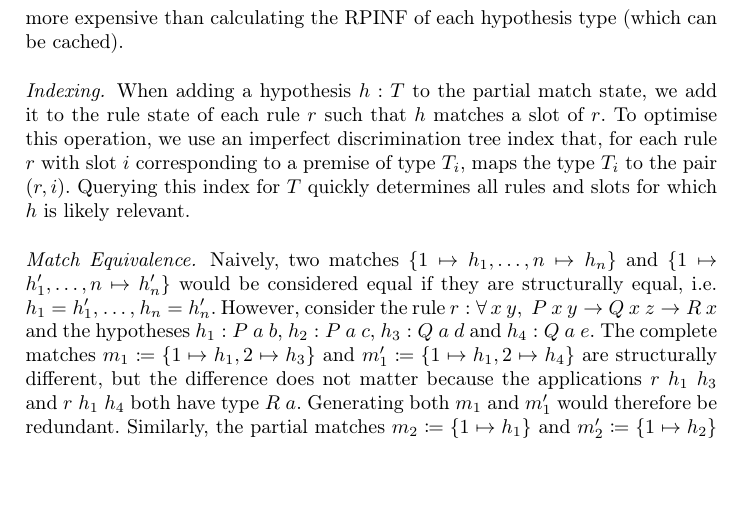
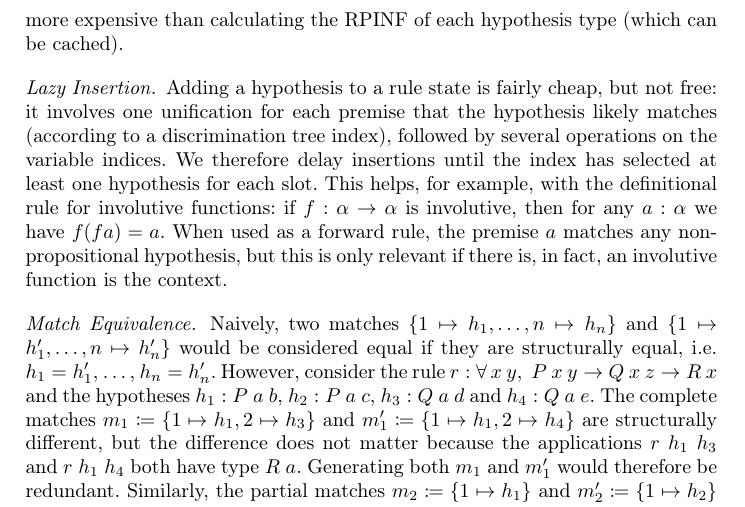
Before and after one commit to JLimperg/paper-aesop-forward, a LaTeX thesis (paper.tex): part of page 12 of 16, cut so that both start at the same text, the shorter picture padded with empty space. Compiled offline with pdfLaTeX.

Commit message:
Add lazy insertion optimisation in implementation and remove indexing

```diff
--- a/paper.tex
+++ b/paper.tex
@@ -683,10 +683,11 @@ For example, we could use Lean's implementation of imperfect discrimination tree
 However, since these discrimination trees are imperfect, they may return spurious lookup results, so whether a lookup result is valid must be verified by unifying the query expression with the expression that was originally stored in the discrimination tree.
 We believe that repeatedly performing such unifications would generally be more expensive than calculating the RPINF of each hypothesis type (which can be cached).
 
-\paragraph{Indexing.}
-When adding a hypothesis $h : T$ to the partial match state, we add it to the rule state of each rule $r$ such that $h$ matches a slot of $r$.
-To optimise this operation, we use an imperfect discrimination tree index that, for each rule $r$ with slot $i$ corresponding to a premise of type $Tᵢ$, maps the type $Tᵢ$ to the pair $(r, i)$.
-Querying this index for $T$ quickly determines all rules and slots for which $h$ is likely relevant.
+\paragraph{Lazy Insertion.}
+Adding a hypothesis to a rule state is fairly cheap, but not free: it involves one unification for each premise that the hypothesis likely matches (according to a discrimination tree index), followed by several operations on the variable indices.
+We therefore delay insertions until the index has selected at least one hypothesis for each slot.
+This helps, for example, with the definitional rule for involutive functions: if $f : α → α$ is involutive, then for any $a : α$ we have $f (f a) = a$.
+When used as a forward rule, the premise $a$ matches any non-propositional hypothesis, but this is only relevant if there is, in fact, an involutive function is the context.
 
 \paragraph{Match Equivalence.}
 Naively, two matches $\{1 ↦ h₁, \dots, n ↦ hₙ\}$ and $\{1 ↦ h₁', \dots, n ↦ hₙ'\}$ would be considered equal if they are structurally equal, i.e.\ $h₁ = h₁'$, \dots, $hₙ = hₙ'$.
```
